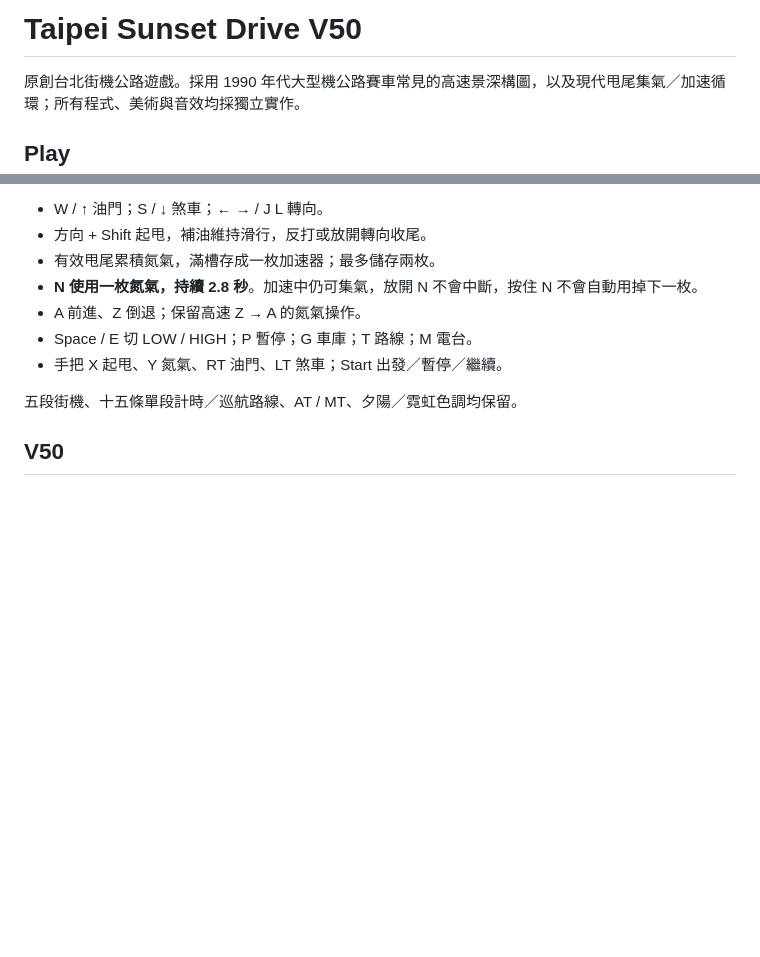
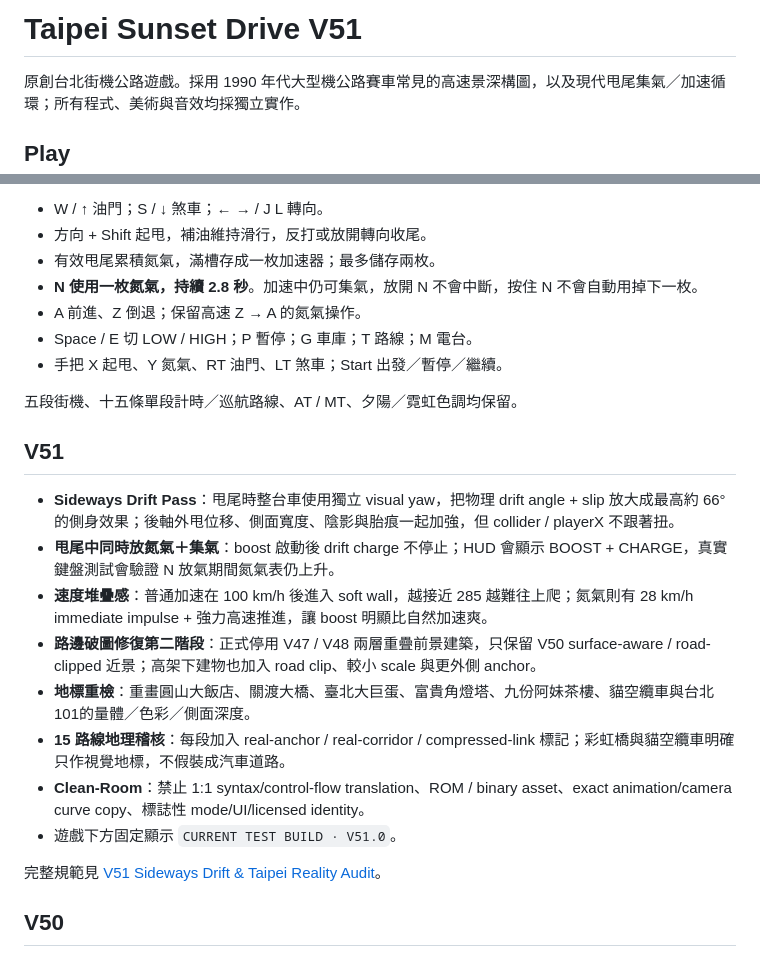
Before and after one commit to kevin781130-netizen/Outrun-Taipei, a Markdown page: README.md, 2 parts joined by grey strips. GitHub-like rendering; blank space fills up the shorter version.

Commit message:
Document V51 sideways drift speed feel and Taipei reality audit

```diff
--- a/README.md
+++ b/README.md
@@ -1,4 +1,4 @@
-# Taipei Sunset Drive V50
+# Taipei Sunset Drive V51
 
 原創台北街機公路遊戲。採用 1990 年代大型機公路賽車常見的高速景深構圖，以及現代甩尾集氣／加速循環；所有程式、美術與音效均採獨立實作。
 
@@ -15,6 +15,19 @@
 - 手把 X 起甩、Y 氮氣、RT 油門、LT 煞車；Start 出發／暫停／繼續。
 
 五段街機、十五條單段計時／巡航路線、AT / MT、夕陽／霓虹色調均保留。
+
+## V51
+
+- **Sideways Drift Pass**：甩尾時整台車使用獨立 visual yaw，把物理 drift angle + slip 放大成最高約 66° 的側身效果；後軸外甩位移、側面寬度、陰影與胎痕一起加強，但 collider / playerX 不跟著扭。
+- **甩尾中同時放氮氣＋集氣**：boost 啟動後 drift charge 不停止；HUD 會顯示 BOOST + CHARGE，真實鍵盤測試會驗證 N 放氣期間氮氣表仍上升。
+- **速度堆疊感**：普通加速在 100 km/h 後進入 soft wall，越接近 285 越難往上爬；氮氣則有 28 km/h immediate impulse + 強力高速推進，讓 boost 明顯比自然加速爽。
+- **路邊破圖修復第二階段**：正式停用 V47 / V48 兩層重疊前景建築，只保留 V50 surface-aware / road-clipped 近景；高架下建物也加入 road clip、較小 scale 與更外側 anchor。
+- **地標重檢**：重畫圓山大飯店、關渡大橋、臺北大巨蛋、富貴角燈塔、九份阿妹茶樓、貓空纜車與台北101的量體／色彩／側面深度。
+- **15 路線地理稽核**：每段加入 real-anchor / real-corridor / compressed-link 標記；彩虹橋與貓空纜車明確只作視覺地標，不假裝成汽車道路。
+- **Clean-Room**：禁止 1:1 syntax/control-flow translation、ROM / binary asset、exact animation/camera curve copy、標誌性 mode/UI/licensed identity。
+- 遊戲下方固定顯示 `CURRENT TEST BUILD · V51.0`。
+
+完整規範見 [V51 Sideways Drift & Taipei Reality Audit](docs/V51_Sideways_Drift_Reality_Audit.md)。
 
 ## V50
 
```
